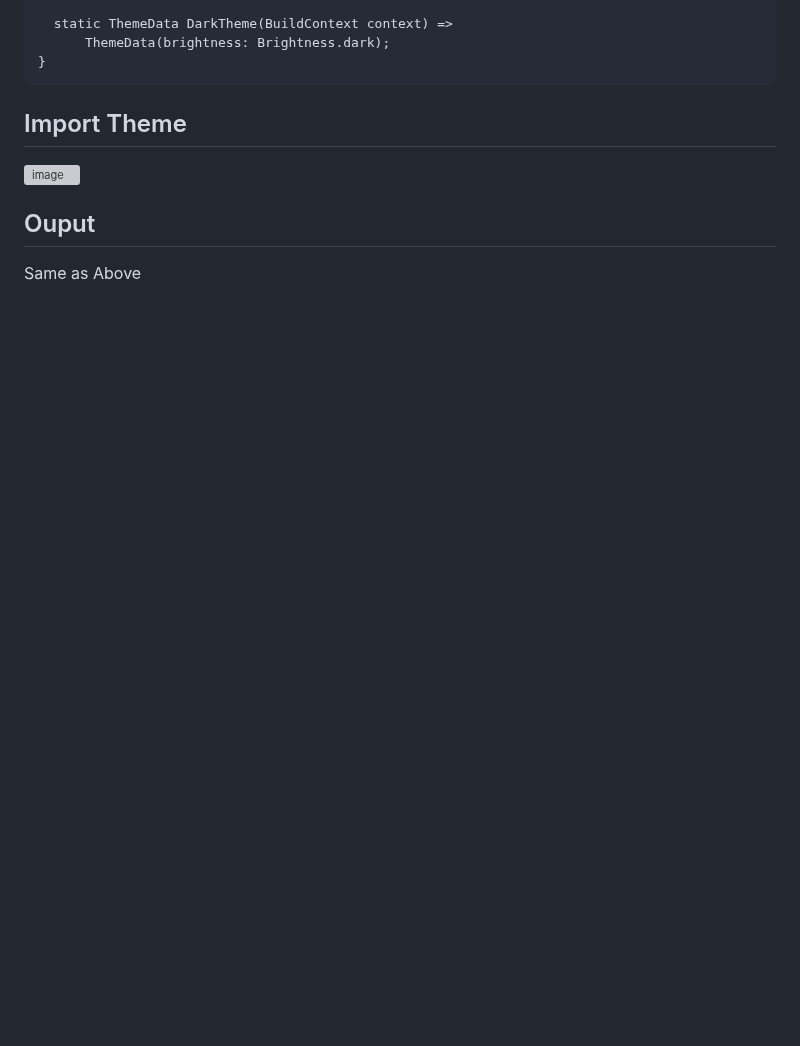
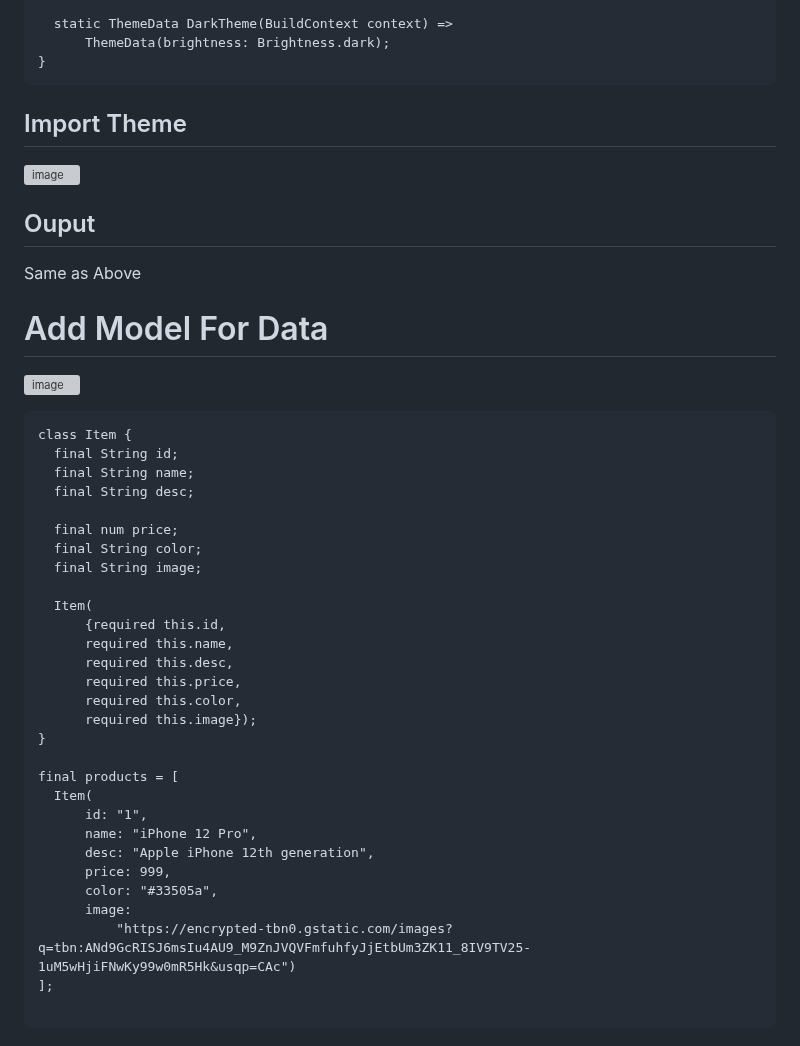
Before and after one commit to TheAvtarSingh/Lets_Learn_Flutter_2023, a Markdown page: README.md, the part around the change. Drawn GitHub-style; blank space fills up the shorter version; grey boxes are pictures that could not be loaded.

Commit message:
Added Model Class

````diff
--- a/README.md
+++ b/README.md
@@ -582,3 +582,39 @@ class MyTheme {
 
 ## Ouput
 Same as Above
+
+# Add Model For Data
+
+![image](https://user-images.githubusercontent.com/88712571/223790506-c38a856f-177f-4542-98d6-011eaab9a3c1.png)
+
+```
+class Item {
+  final String id;
+  final String name;
+  final String desc;
+
+  final num price;
+  final String color;
+  final String image;
+
+  Item(
+      {required this.id,
+      required this.name,
+      required this.desc,
+      required this.price,
+      required this.color,
+      required this.image});
+}
+
+final products = [
+  Item(
+      id: "1",
+      name: "iPhone 12 Pro",
+      desc: "Apple iPhone 12th generation",
+      price: 999,
+      color: "#33505a",
+      image:
+          "https://encrypted-tbn0.gstatic.com/images?q=tbn:ANd9GcRISJ6msIu4AU9_M9ZnJVQVFmfuhfyJjEtbUm3ZK11_8IV9TV25-1uM5wHjiFNwKy99w0mR5Hk&usqp=CAc")
+];
+
+```
````
